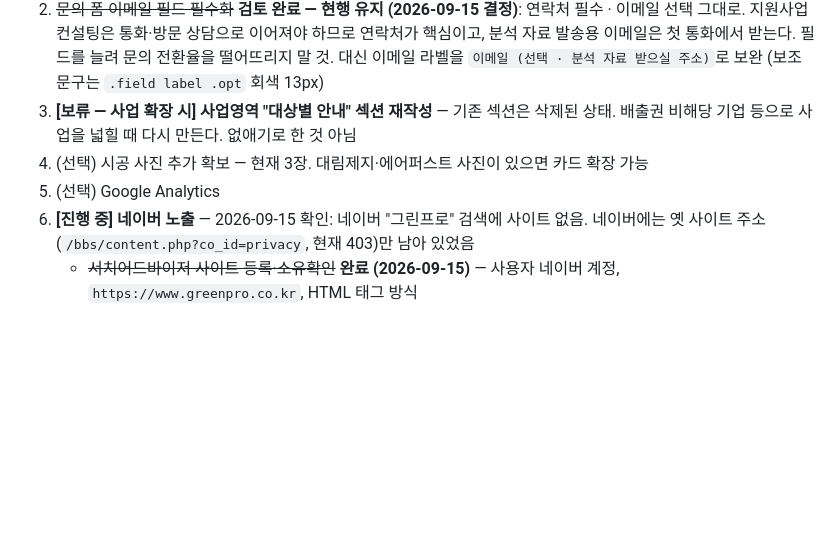
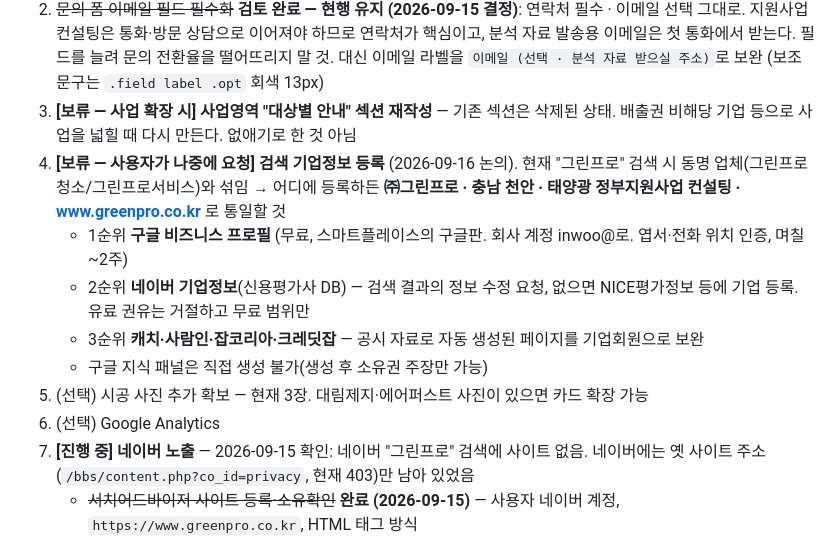
Before and after one commit to tjrdlsdn-bit/greenpro_mobile-monitoring-, a Markdown page: CLAUDE.md, the part around the change. Drawn GitHub-style; blank space fills up the shorter version.

Commit message:
CLAUDE.md에 검색 기업정보 등록 계획(보류) 기록
Co-Authored-By: Claude Opus 5 <noreply@anthropic.com>

```diff
--- a/CLAUDE.md
+++ b/CLAUDE.md
@@ -141,9 +141,14 @@ ffmpeg -i 원본.png -q:v 3 assets/img/case-이름.jpg
    ⚠️ **"그린프로" 구글 검색 1위 자산 보존이 중요** — URL 구조·메타는 크게 바꾸지 말 것
 2. ~~문의 폼 이메일 필드 필수화~~ **검토 완료 — 현행 유지 (2026-09-15 결정)**: 연락처 필수 · 이메일 선택 그대로. 지원사업 컨설팅은 통화·방문 상담으로 이어져야 하므로 연락처가 핵심이고, 분석 자료 발송용 이메일은 첫 통화에서 받는다. 필드를 늘려 문의 전환율을 떨어뜨리지 말 것. 대신 이메일 라벨을 `이메일 (선택 · 분석 자료 받으실 주소)`로 보완 (보조 문구는 `.field label .opt` 회색 13px)
 3. **[보류 — 사업 확장 시] 사업영역 "대상별 안내" 섹션 재작성** — 기존 섹션은 삭제된 상태. 배출권 비해당 기업 등으로 사업을 넓힐 때 다시 만든다. 없애기로 한 것 아님
-4. (선택) 시공 사진 추가 확보 — 현재 3장. 대림제지·에어퍼스트 사진이 있으면 카드 확장 가능
-5. (선택) Google Analytics
-6. **[진행 중] 네이버 노출** — 2026-09-15 확인: 네이버 "그린프로" 검색에 사이트 없음. 네이버에는 옛 사이트 주소(`/bbs/content.php?co_id=privacy`, 현재 403)만 남아 있었음
+4. **[보류 — 사용자가 나중에 요청] 검색 기업정보 등록** (2026-09-16 논의). 현재 "그린프로" 검색 시 동명 업체(그린프로청소/그린프로서비스)와 섞임 → 어디에 등록하든 **㈜그린프로 · 충남 천안 · 태양광 정부지원사업 컨설팅 · www.greenpro.co.kr** 로 통일할 것
+   - 1순위 **구글 비즈니스 프로필** (무료, 스마트플레이스의 구글판. 회사 계정 inwoo@로. 엽서·전화 위치 인증, 며칠~2주)
+   - 2순위 **네이버 기업정보**(신용평가사 DB) — 검색 결과의 정보 수정 요청, 없으면 NICE평가정보 등에 기업 등록. 유료 권유는 거절하고 무료 범위만
+   - 3순위 **캐치·사람인·잡코리아·크레딧잡** — 공시 자료로 자동 생성된 페이지를 기업회원으로 보완
+   - 구글 지식 패널은 직접 생성 불가(생성 후 소유권 주장만 가능)
+5. (선택) 시공 사진 추가 확보 — 현재 3장. 대림제지·에어퍼스트 사진이 있으면 카드 확장 가능
+6. (선택) Google Analytics
+7. **[진행 중] 네이버 노출** — 2026-09-15 확인: 네이버 "그린프로" 검색에 사이트 없음. 네이버에는 옛 사이트 주소(`/bbs/content.php?co_id=privacy`, 현재 403)만 남아 있었음
    - ~~서치어드바이저 사이트 등록·소유확인~~ **완료 (2026-09-15)** — 사용자 네이버 계정, `https://www.greenpro.co.kr`, HTML 태그 방식
    - ⚠️ `index.html` `<head>`의 `<meta name="naver-site-verification" ...>` **삭제 금지** (지우면 소유확인 풀림)
    - ~~sitemap 제출·웹 페이지 수집 요청~~ **완료 (2026-09-15)** — 요청 → 사이트맵 제출 `sitemap.xml` / 요청 → 웹 페이지 수집 `/`, `/record`, `/business`, `/about`. 반영까지 며칠~2주 → 다음 주쯤 네이버 "그린프로" 재검색
```
